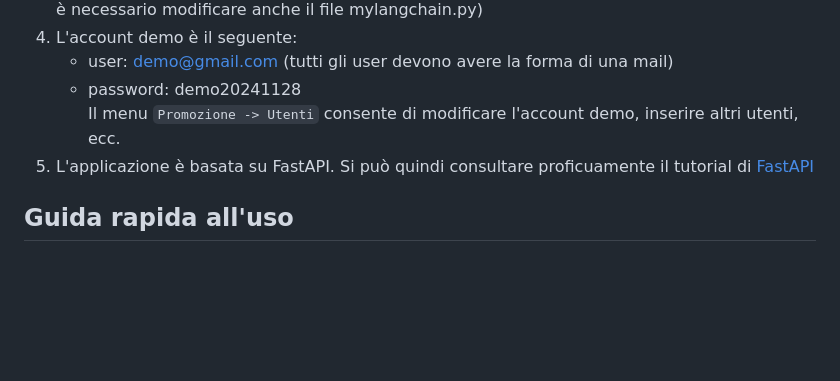
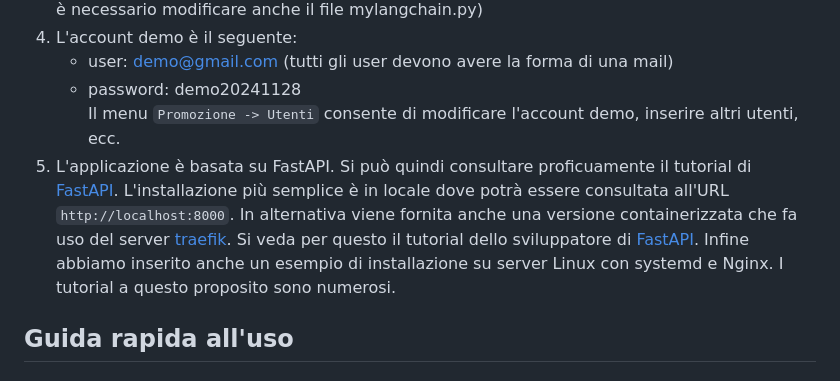
Before and after one commit to claudiotubertini/almadati, a Markdown page: README.md, the part around the change. Drawn GitHub-style; blank space fills up the shorter version.

```diff
--- a/README.md
+++ b/README.md
@@ -8,7 +8,7 @@
    - user: demo@gmail.com (tutti gli user devono avere la forma di una mail)
    - password: demo20241128
 Il menu `Promozione -> Utenti` consente di modificare l'account demo, inserire altri utenti, ecc.
-5. L'applicazione è basata su FastAPI. Si può quindi consultare proficuamente il tutorial di [FastAPI](https://fastapi.tiangolo.com/)
+5. L'applicazione è basata su FastAPI. Si può quindi consultare proficuamente il tutorial di [FastAPI](https://fastapi.tiangolo.com/). L'installazione più semplice è in locale dove potrà essere consultata all'URL `http://localhost:8000`. In alternativa viene fornita anche una versione containerizzata che fa uso del server [traefik](https://traefik.io/traefik/). Si veda per questo il tutorial dello sviluppatore di [FastAPI](https://traefik.io/resources/traefik-fastapi-kuberrnetes-ai-ml/). Infine abbiamo inserito anche un esempio di installazione su server Linux con systemd e Nginx. I tutorial a questo proposito sono numerosi.
 
 ## Guida rapida all'uso
 
```
